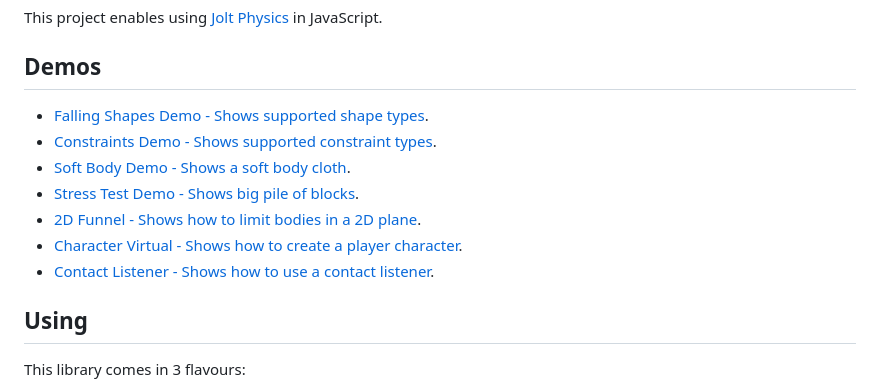
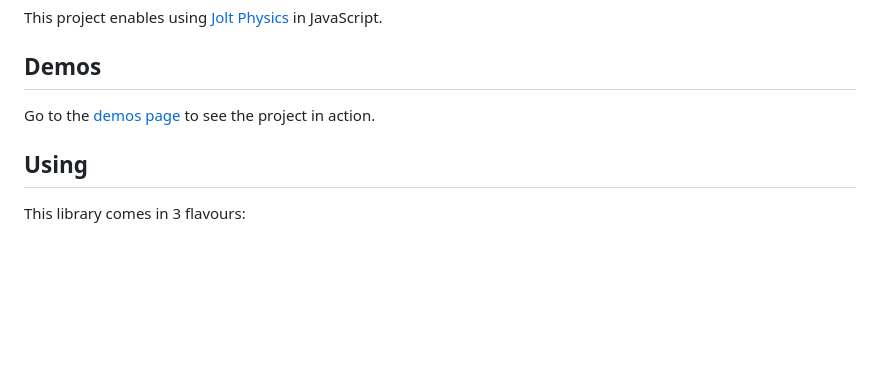
Before and after one commit to jrouwe/JoltPhysics.js, a Markdown page: README.md, the part around the change. GitHub-like rendering; blank space fills up the shorter version.

Commit message:
Redirecting to gh-pages for demos.

```diff
--- a/README.md
+++ b/README.md
@@ -4,13 +4,7 @@ This project enables using [Jolt Physics](https://github.com/jrouwe/JoltPhysics)
 
 ## Demos
 
-* [Falling Shapes Demo - Shows supported shape types](https://jrouwe.nl/jolt/examples/falling_shapes.html).
-* [Constraints Demo - Shows supported constraint types](https://jrouwe.nl/jolt/examples/constraints.html).
-* [Soft Body Demo - Shows a soft body cloth](https://jrouwe.nl/jolt/examples/soft_body.html).
-* [Stress Test Demo - Shows big pile of blocks](https://jrouwe.nl/jolt/examples/stress_test.html).
-* [2D Funnel - Shows how to limit bodies in a 2D plane](https://jrouwe.nl/jolt/examples/2d_funnel.html).
-* [Character Virtual - Shows how to create a player character](https://jrouwe.nl/jolt/examples/character_virtual.html).
-* [Contact Listener - Shows how to use a contact listener](https://jrouwe.nl/jolt/examples/contact_listener.html).
+Go to the [demos page](https://jrouwe.github.io/JoltPhysics.js/) to see the project in action.
 
 ## Using
 
```
